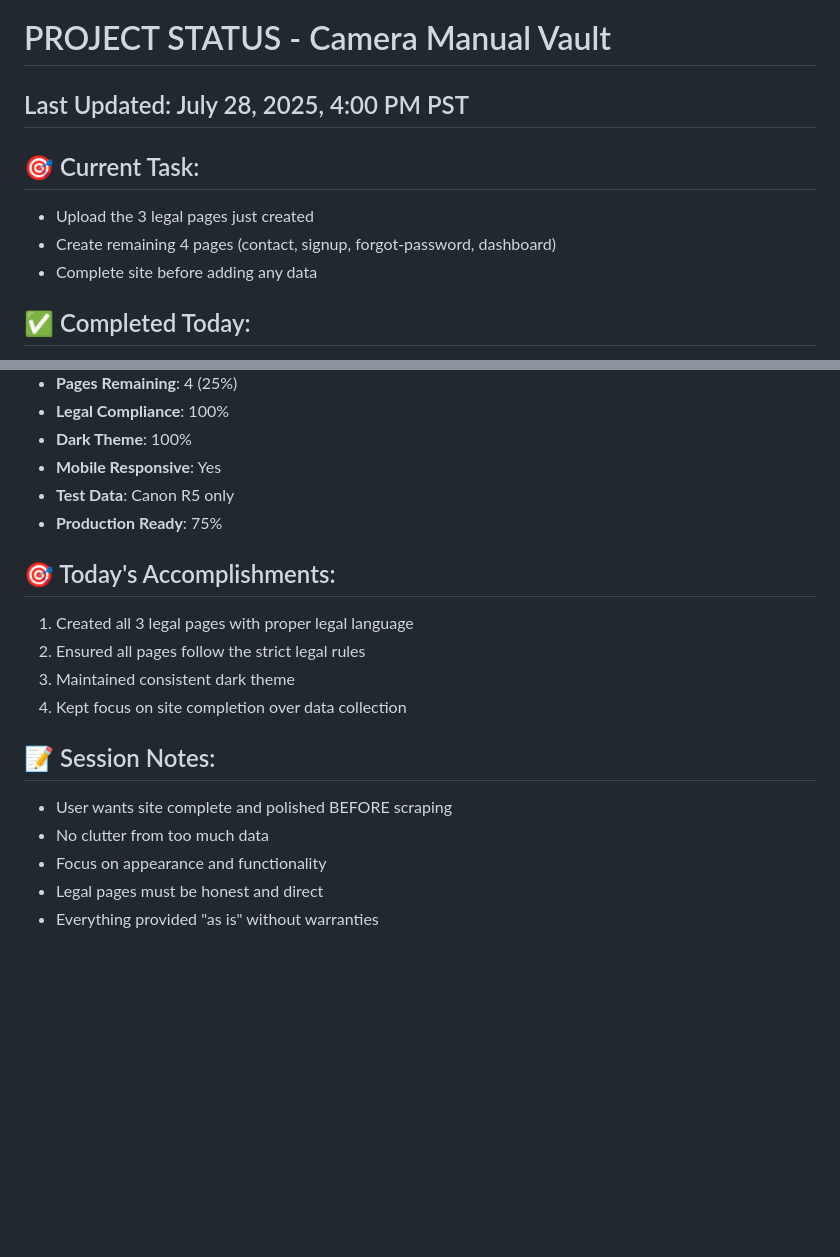
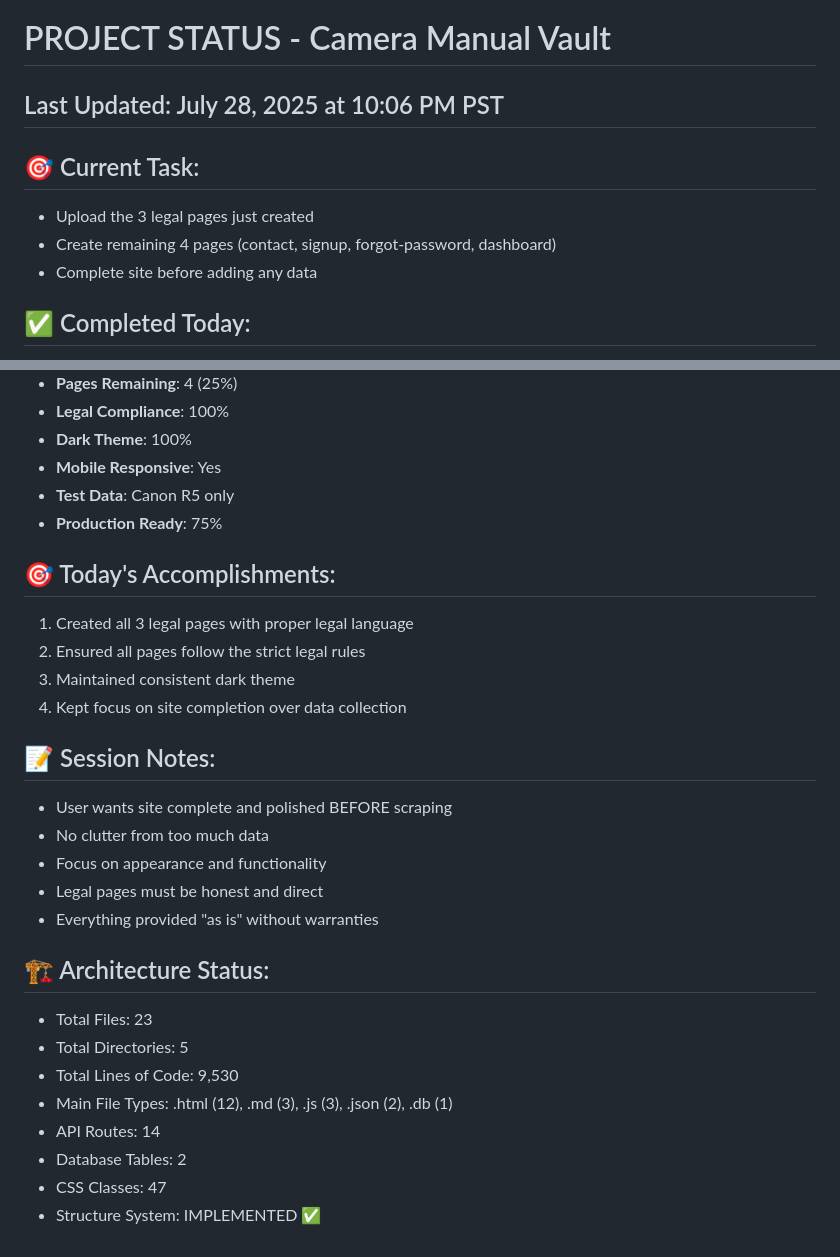
Before and after one commit to CMVault/CMV, a Markdown page: PROJECT_STATUS.md, 2 parts joined by grey strips. GitHub-like rendering; blank space fills up the shorter version.

Commit message:
🤖 Auto-update PROJECT_STATUS.md

```diff
--- a/PROJECT_STATUS.md
+++ b/PROJECT_STATUS.md
@@ -1,11 +1,13 @@
 # PROJECT STATUS - Camera Manual Vault
 
-## Last Updated: July 28, 2025, 4:00 PM PST
+
+## Last Updated: July 28, 2025 at 10:06 PM PST
 
 ## 🎯 Current Task:
 - Upload the 3 legal pages just created
 - Create remaining 4 pages (contact, signup, forgot-password, dashboard)
 - Complete site before adding any data
+
 
 ## ✅ Completed Today:
 - Set up GitHub Actions scraper (runs every 6 hours) ✅
@@ -144,11 +163,13 @@ https://github.com/CMVault/cmv/new/main?filename=public/legal.html
 - **Test Data**: Canon R5 only
 - **Production Ready**: 75%
 
+
 ## 🎯 Today's Accomplishments:
 1. Created all 3 legal pages with proper legal language
 2. Ensured all pages follow the strict legal rules
 3. Maintained consistent dark theme
 4. Kept focus on site completion over data collection
+
 
 ## 📝 Session Notes:
 - User wants site complete and polished BEFORE scraping
@@ -156,3 +177,14 @@ https://github.com/CMVault/cmv/new/main?filename=public/legal.html
 - Focus on appearance and functionality
 - Legal pages must be honest and direct
 - Everything provided "as is" without warranties
+
+
+## 🏗️ Architecture Status:
+- Total Files: 23
+- Total Directories: 5
+- Total Lines of Code: 9,530
+- Main File Types: .html (12), .md (3), .js (3), .json (2), .db (1)
+- API Routes: 14
+- Database Tables: 2
+- CSS Classes: 47
+- Structure System: IMPLEMENTED ✅
```
Also changed, not shown: other parts of PROJECT_STATUS.md (+17 -0 lines).
